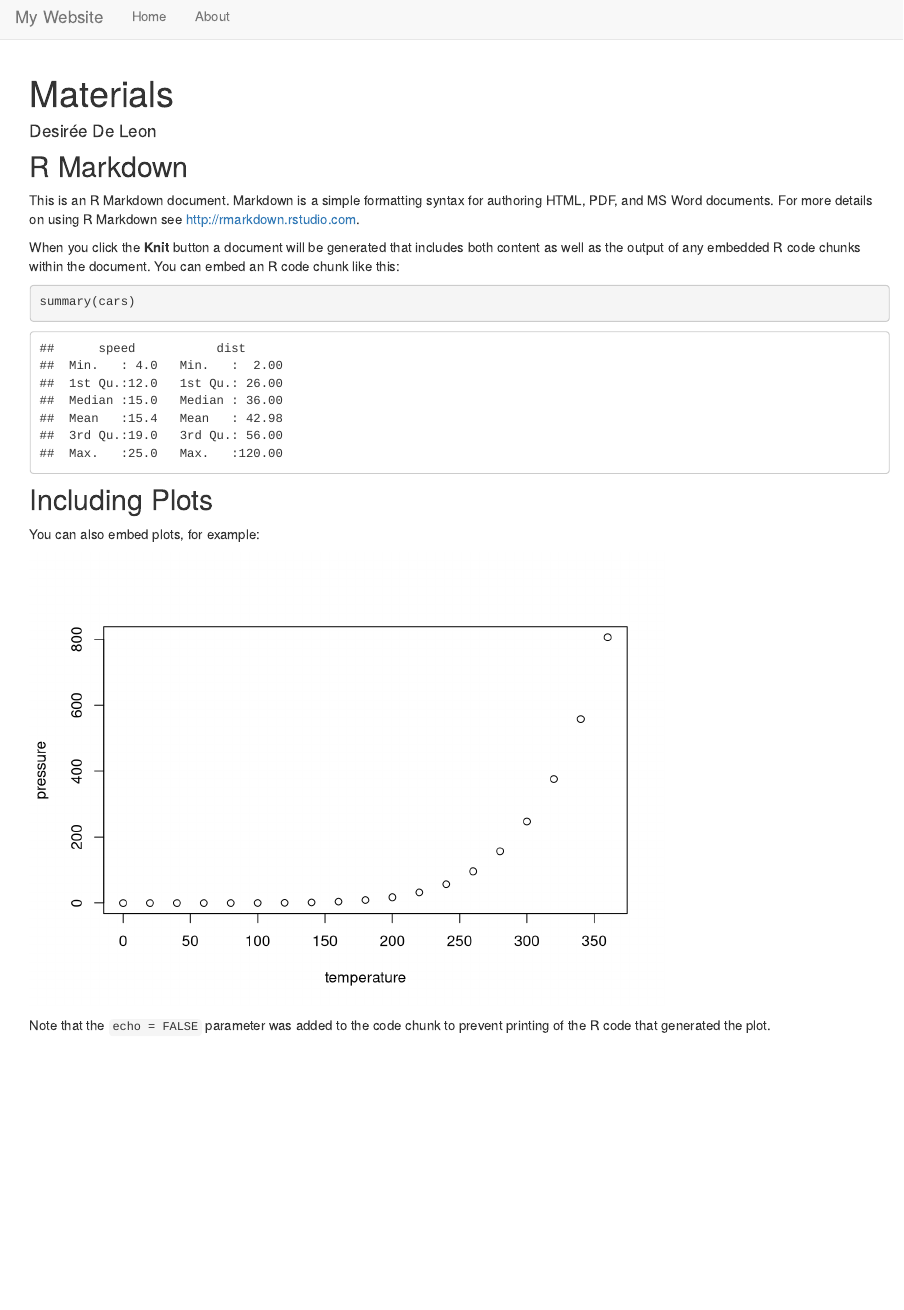
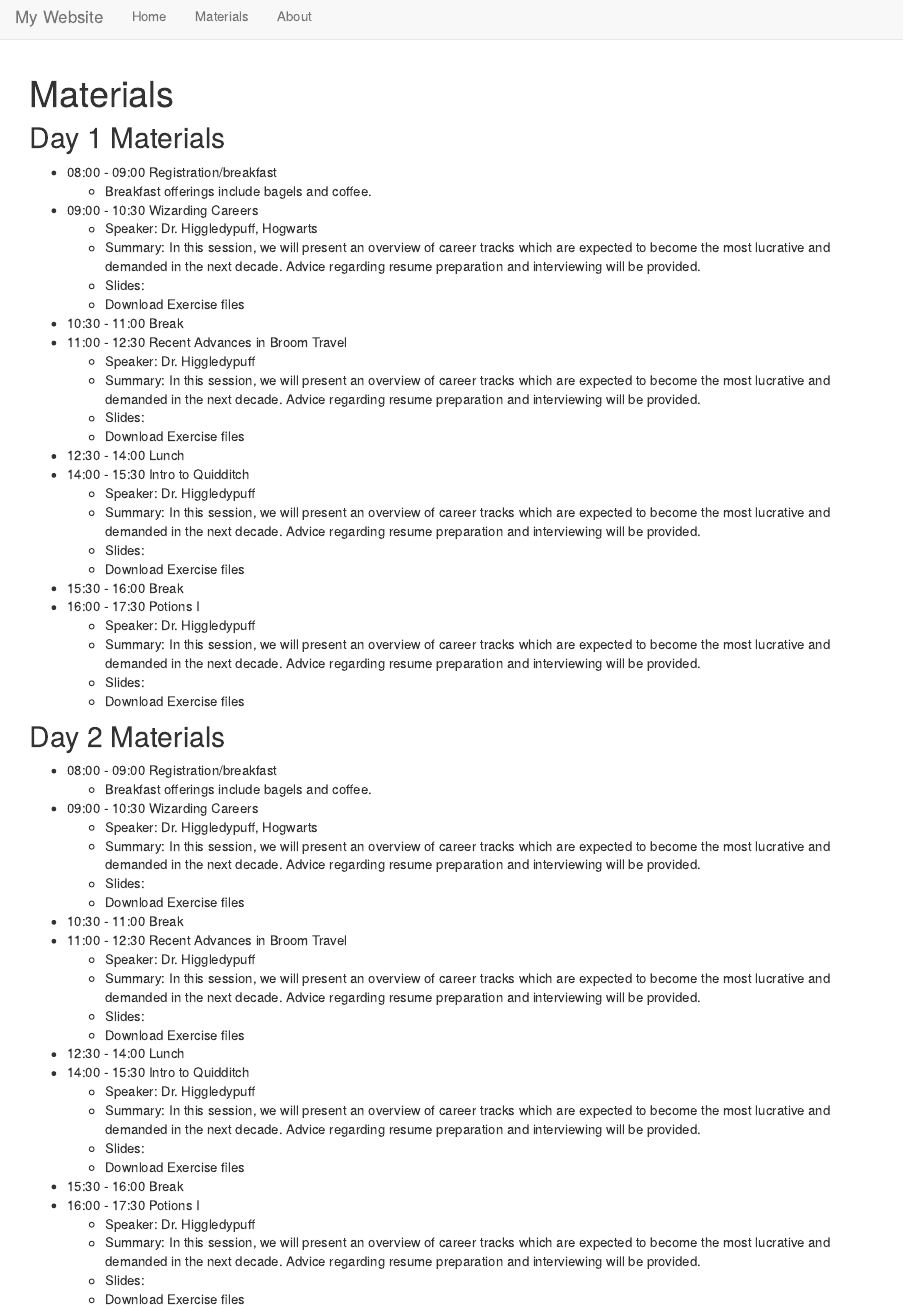
Before and after one commit to dcossyleon/basic-workshop-site, an R Markdown document (materials.Rmd): the page in a window 1100 px wide, from its top. Rendered offline with R 4.5, knitr and Pandoc, with nearby package versions.

Commit message:
Adds materials.Rmd and modifies _site.yml

````diff
--- a/_site.yml
+++ b/_site.yml
@@ -5,5 +5,9 @@ navbar:
   left:
     - text: "Home"
       href: index.html
+    - text: "Materials"
+      href: materials.html
     - text: "About"
       href: about.html
+output:
+  html_document:
--- a/materials.Rmd
+++ b/materials.Rmd
@@ -1,28 +1,62 @@
 ---
 title: "Materials"
-author: "Desirée De Leon"
 ---
 
-```{r setup, include=FALSE}
-knitr::opts_chunk$set(echo = TRUE)
-```
+## Day 1 Materials
 
-## R Markdown
+* 08:00 - 09:00 Registration/breakfast
+  + Breakfast offerings include bagels and coffee.
 
-This is an R Markdown document. Markdown is a simple formatting syntax for authoring HTML, PDF, and MS Word documents. For more details on using R Markdown see <http://rmarkdown.rstudio.com>.
+* 09:00 - 10:30 Wizarding Careers
+    + Speaker: Dr. Higgledypuff, Hogwarts
+    + Summary: In this session, we will present an overview of career tracks which are expected to become the most lucrative and demanded in the next decade. Advice regarding resume preparation and interviewing will be provided.
+    + Slides:
+    + Download Exercise files
+* 10:30 - 11:00 Break
+* 11:00 - 12:30 Recent Advances in Broom Travel
+    + Speaker: Dr. Higgledypuff
+    + Summary: In this session, we will present an overview of career tracks which are expected to become the most lucrative and demanded in the next decade. Advice regarding resume preparation and interviewing will be provided.
+    + Slides:
+    + Download Exercise files
+* 12:30 - 14:00 Lunch
+* 14:00 - 15:30 Intro to Quidditch
+    + Speaker: Dr. Higgledypuff
+    + Summary: In this session, we will present an overview of career tracks which are expected to become the most lucrative and demanded in the next decade. Advice regarding resume preparation and interviewing will be provided.
+    + Slides:
+    + Download Exercise files
+* 15:30 - 16:00 Break
+* 16:00 - 17:30 Potions I
+    + Speaker: Dr. Higgledypuff
+    + Summary: In this session, we will present an overview of career tracks which are expected to become the most lucrative and demanded in the next decade. Advice regarding resume preparation and interviewing will be provided.
+    + Slides:
+    + Download Exercise files
 
-When you click the **Knit** button a document will be generated that includes both content as well as the output of any embedded R code chunks within the document. You can embed an R code chunk like this:
 
-```{r cars}
-summary(cars)
-```
+## Day 2 Materials
 
-## Including Plots
+* 08:00 - 09:00 Registration/breakfast
+  + Breakfast offerings include bagels and coffee.
 
-You can also embed plots, for example:
-
-```{r pressure, echo=FALSE}
-plot(pressure)
-```
-
-Note that the `echo = FALSE` parameter was added to the code chunk to prevent printing of the R code that generated the plot.
+* 09:00 - 10:30 Wizarding Careers
+    + Speaker: Dr. Higgledypuff, Hogwarts
+    + Summary: In this session, we will present an overview of career tracks which are expected to become the most lucrative and demanded in the next decade. Advice regarding resume preparation and interviewing will be provided.
+    + Slides:
+    + Download Exercise files
+* 10:30 - 11:00 Break
+* 11:00 - 12:30 Recent Advances in Broom Travel
+    + Speaker: Dr. Higgledypuff
+    + Summary: In this session, we will present an overview of career tracks which are expected to become the most lucrative and demanded in the next decade. Advice regarding resume preparation and interviewing will be provided.
+    + Slides:
+    + Download Exercise files
+* 12:30 - 14:00 Lunch
+* 14:00 - 15:30 Intro to Quidditch
+    + Speaker: Dr. Higgledypuff
+    + Summary: In this session, we will present an overview of career tracks which are expected to become the most lucrative and demanded in the next decade. Advice regarding resume preparation and interviewing will be provided.
+    + Slides:
+    + Download Exercise files
+* 15:30 - 16:00 Break
+* 16:00 - 17:30 Potions I
+    + Speaker: Dr. Higgledypuff
+    + Summary: In this session, we will present an overview of career tracks which are expected to become the most lucrative and demanded in the next decade. Advice regarding resume preparation and interviewing will be provided.
+    + Slides:
+    + Download Exercise files
````
Also changed, not shown: materials.html (deleted), 5 other files.
